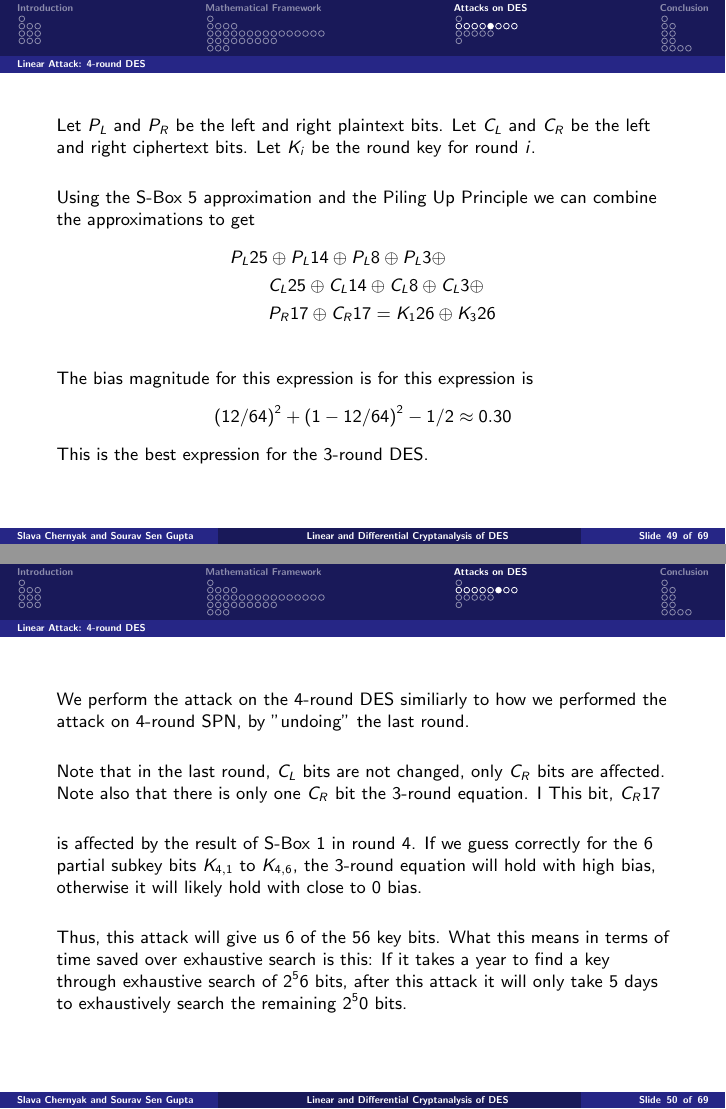
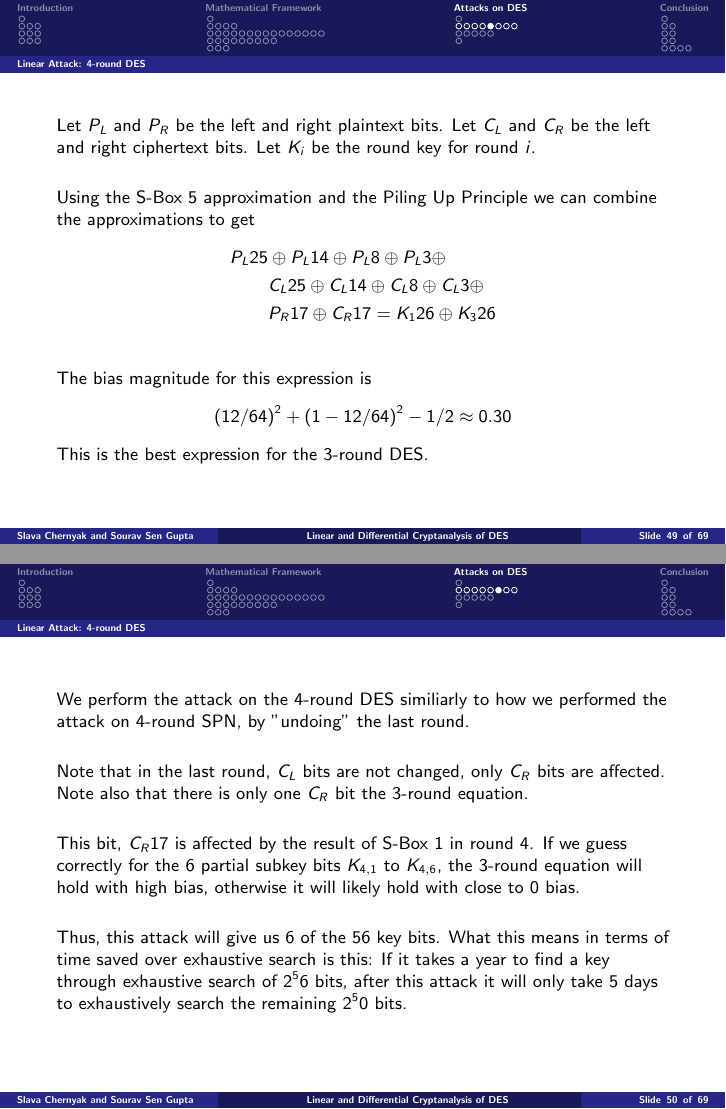
Before and after one commit to pamor999/uw-cse599r-des-cryptanalysis, LaTeX slides (talk/draft1.tex): pages 52 and 56 of 75, joined at a grey line. Compiled offline with pdfLaTeX.

Commit message:
Spelling fixes and etc.

```diff
--- a/talk/draft1.tex
+++ b/talk/draft1.tex
@@ -577,7 +577,7 @@ Using the S-Box 5 approximation and the Piling Up Principle we can combine the a
          & C_L{25} \oplus C_L{14} \oplus C_L{8} \oplus C_L{3} \oplus \\
 			& P_R{17} \oplus C_R{17} = K_1{26} \oplus K_3{26} \\
 \end{align*}
-The bias magnitude for this expression is for this expression is
+The bias magnitude for this expression is
 \[ (12/64)^2 + (1 - 12/64)^2 - 1/2 \approx 0.30 \]
 This is the best expression for the 3-round DES.
 \end{frame}
@@ -586,7 +586,7 @@ This is the best expression for the 3-round DES.
 We perform the attack on the 4-round DES similiarly to how we performed the attack on 4-round SPN, by "undoing" the last round.\\
 \vspace{5mm}
 \pause
-Note that in the last round, $C_L$ bits are not changed, only $C_R$ bits are affected. Note also that there is only one $C_R$ bit the 3-round equation. I
+Note that in the last round, $C_L$ bits are not changed, only $C_R$ bits are affected. Note also that there is only one $C_R$ bit the 3-round equation.\\
 \vspace{5mm}
 \pause
 This bit, $C_R{17}$ is affected by the result of S-Box 1 in round 4. If we guess correctly for the 6 partial subkey bits $K_{4,1}$ to $K_{4,6}$, the 3-round equation will hold with high bias, otherwise it will likely hold with close to 0 bias.\\
```
